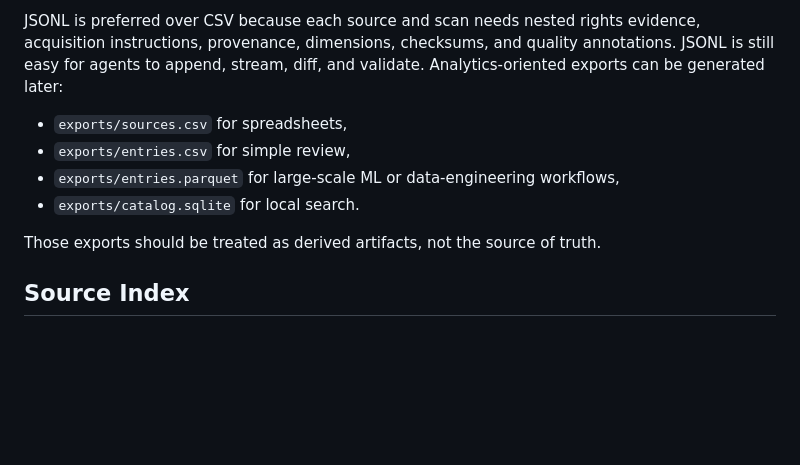
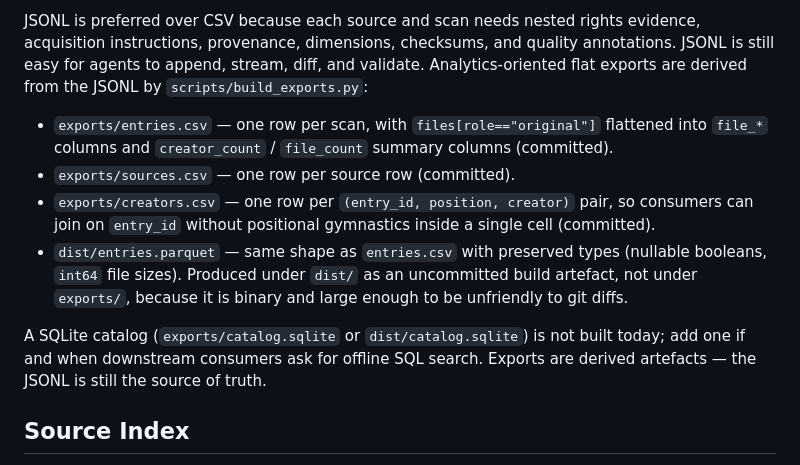
Before and after one commit to HeOCR/hash, a Markdown page: docs/dataset_structure.md, the part around the change. GitHub-like rendering; blank space fills up the shorter version.

Commit message:
docs(dataset_structure): refresh exports section to match shipped reality
The "exports can be generated later" wording predates the export bundle
landing in this PR. Updated to describe the four actual outputs of
scripts/build_exports.py — entries.csv / sources.csv / creators.csv
committed under exports/, plus dist/entries.parquet as a build artefact —
and to note that SQLite catalogue support is deferred until a consumer
asks for it.

Co-Authored-By: Claude Opus 4.7 <noreply@anthropic.com>

```diff
--- a/docs/dataset_structure.md
+++ b/docs/dataset_structure.md
@@ -64,14 +64,25 @@ Use newline-delimited JSON as the canonical editable serialization:
 JSONL is preferred over CSV because each source and scan needs nested rights
 evidence, acquisition instructions, provenance, dimensions, checksums, and
 quality annotations. JSONL is still easy for agents to append, stream, diff, and
-validate. Analytics-oriented exports can be generated later:
+validate. Analytics-oriented flat exports are derived from the JSONL by
+`scripts/build_exports.py`:
 
-- `exports/sources.csv` for spreadsheets,
-- `exports/entries.csv` for simple review,
-- `exports/entries.parquet` for large-scale ML or data-engineering workflows,
-- `exports/catalog.sqlite` for local search.
+- `exports/entries.csv` — one row per scan, with `files[role=="original"]`
+  flattened into `file_*` columns and `creator_count` / `file_count`
+  summary columns (committed).
+- `exports/sources.csv` — one row per source row (committed).
+- `exports/creators.csv` — one row per `(entry_id, position, creator)`
+  pair, so consumers can join on `entry_id` without positional gymnastics
+  inside a single cell (committed).
+- `dist/entries.parquet` — same shape as `entries.csv` with preserved
+  types (nullable booleans, `int64` file sizes). Produced under `dist/`
+  as an uncommitted build artefact, not under `exports/`, because it is
+  binary and large enough to be unfriendly to git diffs.
 
-Those exports should be treated as derived artifacts, not the source of truth.
+A SQLite catalog (`exports/catalog.sqlite` or `dist/catalog.sqlite`) is
+not built today; add one if and when downstream consumers ask for offline
+SQL search. Exports are derived artefacts — the JSONL is still the source
+of truth.
 
 ## Source Index
 
```
